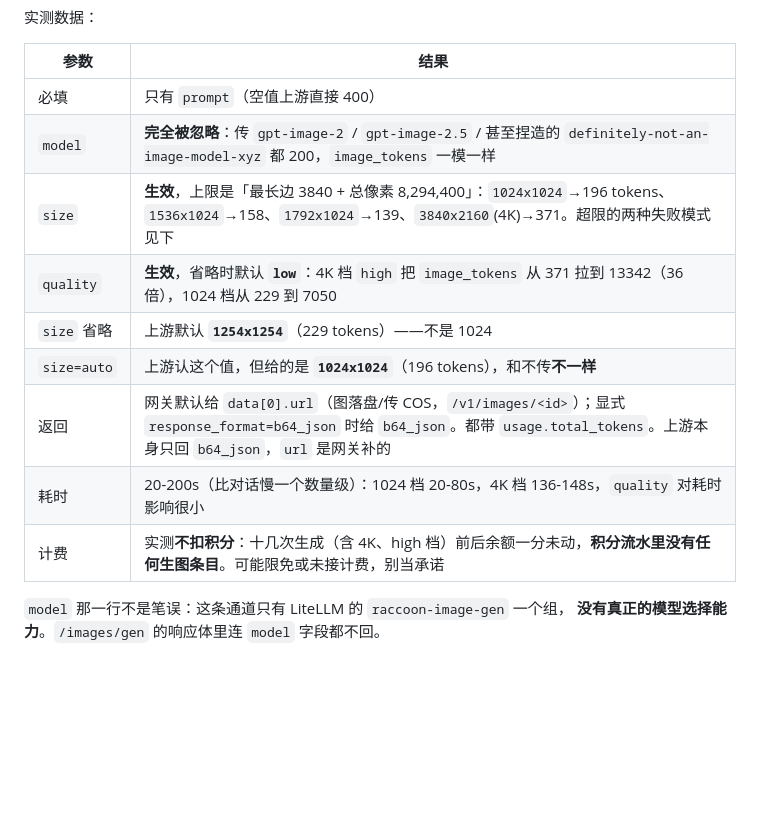
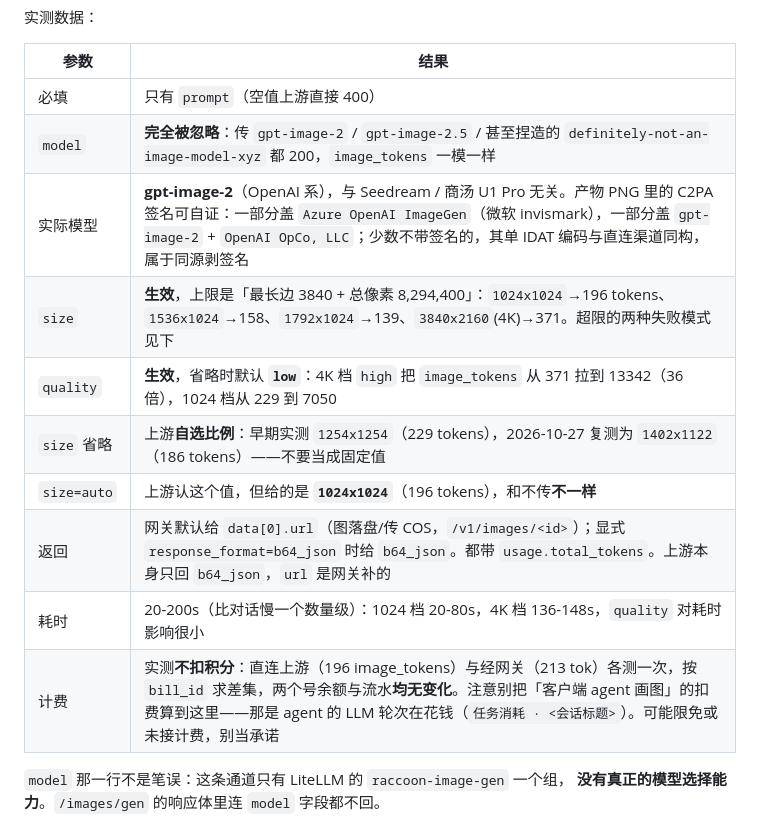
Before and after one commit to jushenzhidao/xhx2api, a Markdown page: README.md, the part around the change. Drawn GitHub-style; blank space fills up the shorter version.

Commit message:
docs(readme): 补齐生图模型身份与计费复测结论
10-27 的取证结果一直留在工作区没提交，补上：

- 模型身份：产物 PNG 的 C2PA 签名是铁证——一部分盖 Azure OpenAI
  ImageGen（微软 invismark），一部分盖 gpt-image-2 + OpenAI OpCo, LLC。
  与 Seedream / 商汤 U1 Pro 无关。签名证书是厂商私钥，第三方伪造不了。
- size 省略：上游自选比例，早期 1254x1254、复测 1402x1122，不是固定值。
- 计费：按 bill_id 求差集复测，直连与经网关都不扣分；客户端 agent
  画图的扣费属于 LLM 轮次，别算到生图头上。

```diff
--- a/README.md
+++ b/README.md
@@ -460,13 +460,14 @@ curl -s ... -d '{"prompt":"...","response_format":"b64_json"}' \
 |---|---|
 | 必填 | 只有 `prompt`（空值上游直接 400） |
 | `model` | **完全被忽略**：传 `gpt-image-2` / `gpt-image-2.5` / 甚至捏造的 `definitely-not-an-image-model-xyz` 都 200，`image_tokens` 一模一样 |
+| 实际模型 | **gpt-image-2**（OpenAI 系），与 Seedream / 商汤 U1 Pro 无关。产物 PNG 里的 C2PA 签名可自证：一部分盖 `Azure OpenAI ImageGen`（微软 invismark），一部分盖 `gpt-image-2` + `OpenAI OpCo, LLC`；少数不带签名的，其单 IDAT 编码与直连渠道同构，属于同源剥签名 |
 | `size` | **生效**，上限是「最长边 3840 + 总像素 8,294,400」：`1024x1024`→196 tokens、`1536x1024`→158、`1792x1024`→139、`3840x2160`(4K)→371。超限的两种失败模式见下 |
 | `quality` | **生效**，省略时默认 **`low`**：4K 档 `high` 把 `image_tokens` 从 371 拉到 13342（36 倍），1024 档从 229 到 7050 |
-| `size` 省略 | 上游默认 **`1254x1254`**（229 tokens）——不是 1024 |
+| `size` 省略 | 上游**自选比例**：早期实测 `1254x1254`（229 tokens），2026-10-27 复测为 `1402x1122`（186 tokens）——不要当成固定值 |
 | `size=auto` | 上游认这个值，但给的是 **`1024x1024`**（196 tokens），和不传**不一样** |
 | 返回 | 网关默认给 `data[0].url`（图落盘/传 COS，`/v1/images/<id>`）；显式 `response_format=b64_json` 时给 `b64_json`。都带 `usage.total_tokens`。上游本身只回 `b64_json`，`url` 是网关补的 |
 | 耗时 | 20-200s（比对话慢一个数量级）：1024 档 20-80s，4K 档 136-148s，`quality` 对耗时影响很小 |
-| 计费 | 实测**不扣积分**：十几次生成（含 4K、high 档）前后余额一分未动，**积分流水里没有任何生图条目**。可能限免或未接计费，别当承诺 |
+| 计费 | 实测**不扣积分**：直连上游（196 image_tokens）与经网关（213 tok）各测一次，按 `bill_id` 求差集，两个号余额与流水**均无变化**。注意别把「客户端 agent 画图」的扣费算到这里——那是 agent 的 LLM 轮次在花钱（`任务消耗 · <会话标题>`）。可能限免或未接计费，别当承诺 |
 
 `model` 那一行不是笔误：这条通道只有 LiteLLM 的 `raccoon-image-gen` 一个组，
 **没有真正的模型选择能力**。`/images/gen` 的响应体里连 `model` 字段都不回。
```
